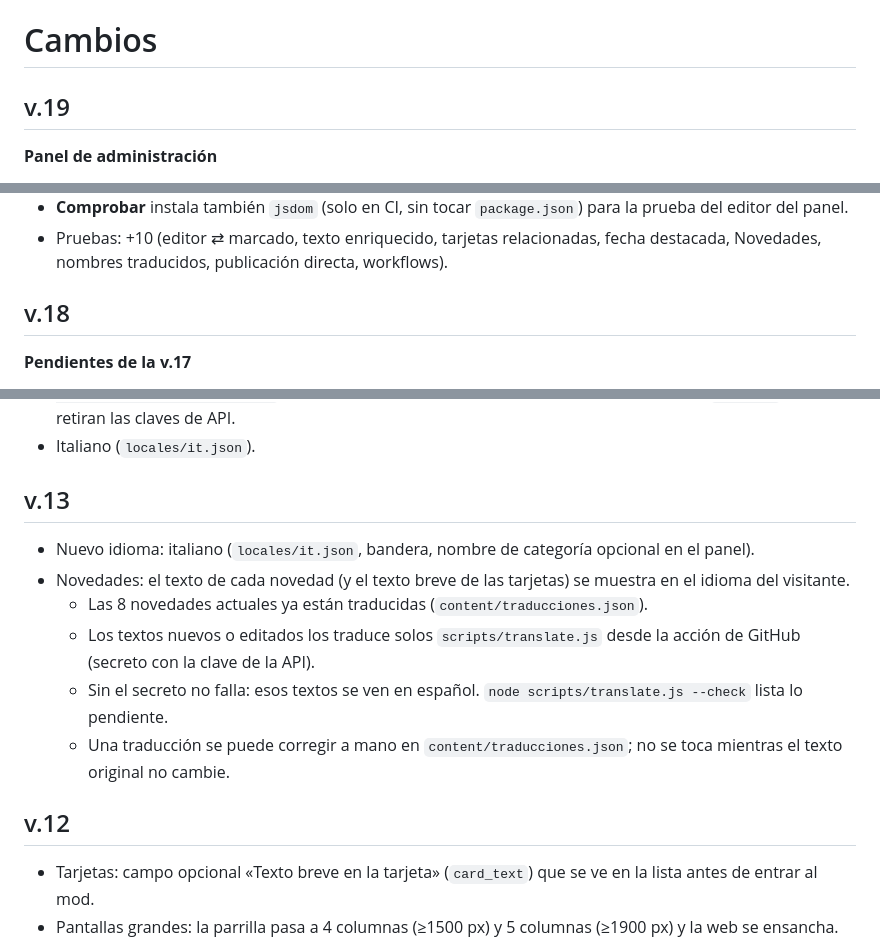
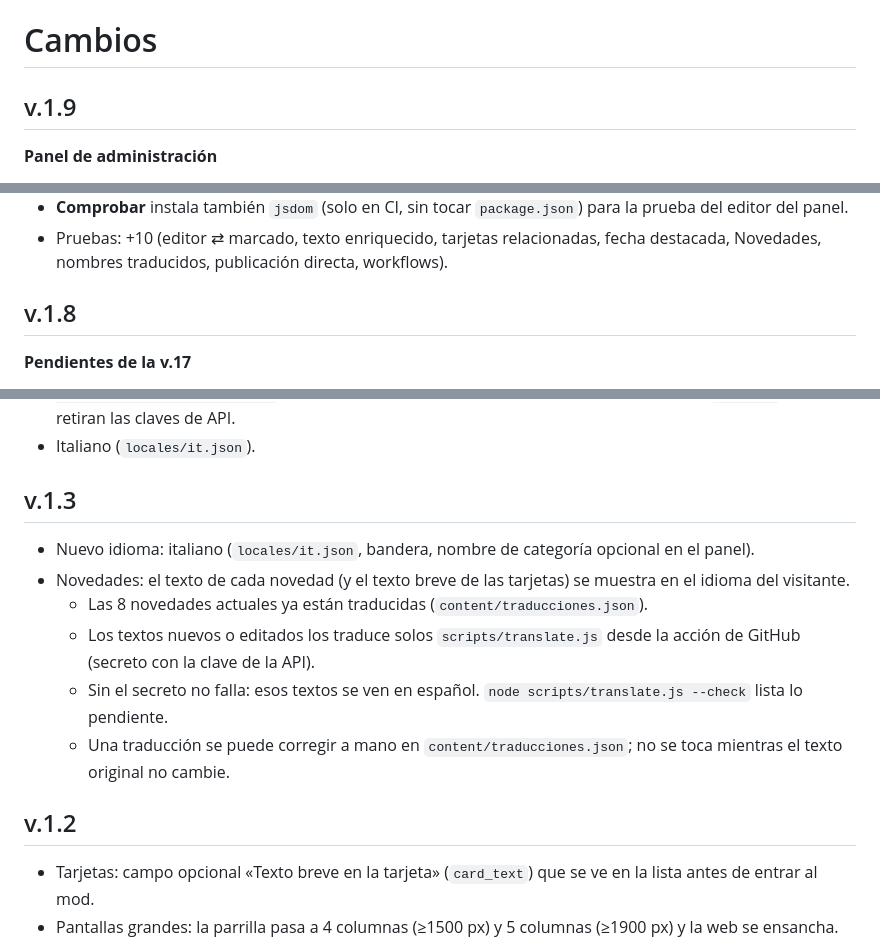
Before and after one commit to Ferruchi77/fm-mods-comunidad, a Markdown page: CHANGELOG.md, 3 parts joined by grey strips. GitHub-like rendering.

```diff
--- a/CHANGELOG.md
+++ b/CHANGELOG.md
@@ -1,6 +1,6 @@
 # Cambios
 
-## v.19
+## v.1.9
 **Panel de administración**
 - **Publicación automática:** el panel pasa a `publish_mode: simple`. Con el estado «🟢 Publicado», **Guardar** publica la ficha directamente (commit a `main`, sin ramas ni los pasos «Listo» → «Publicar»). Los «🟡 Borrador / En revisión» se guardan igual pero `build.js` no los publica en la web.
 - **Editor de texto enriquecido** (`fmrich`, `public/admin/richtext.js` + `widgets.js`) en la **descripción** y en **«Qué ha cambiado»** de cada versión: **negrita**, lista con guiones, **selector de color** (paleta + color libre), «Quitar formato» y modo «</> Código». El texto se ve **justificado** en el editor y en la vista previa del panel.
@@ -24,7 +24,7 @@
 - **Comprobar** instala también `jsdom` (solo en CI, sin tocar `package.json`) para la prueba del editor del panel.
 - Pruebas: +10 (editor ⇄ marcado, texto enriquecido, tarjetas relacionadas, fecha destacada, Novedades, nombres traducidos, publicación directa, workflows).
 
-## v.18
+## v.1.8
 **Pendientes de la v.17**
 - `srcset` completo: las tarjetas de la parrilla llevan 320 w + 640 w + la imagen original con su **ancho real** (leído de la cabecera del WebP) y `sizes="(max-width:600px) 46vw, 260px"`; «Más como este» usa 320 w/640 w con `sizes="96px"` (sin cargar nunca el original).
 - Portadas externas → WebP en CI sin romper enlaces (`scripts/imagenes.js`):
@@ -102,7 +102,7 @@
 - Las traducciones de las novedades (y del texto breve de las tarjetas) las hace Claude: `node scripts/translate.js --check` lista lo que falta; Claude devuelve el JSON y se añade con `--import`. Se retiran las claves de API.
 - Italiano (`locales/it.json`).
 
-## v.13
+## v.1.3
 - Nuevo idioma: italiano (`locales/it.json`, bandera, nombre de categoría opcional en el panel).
 - Novedades: el texto de cada novedad (y el texto breve de las tarjetas) se muestra en el idioma del visitante.
   - Las 8 novedades actuales ya están traducidas (`content/traducciones.json`).
@@ -110,7 +110,7 @@
   - Sin el secreto no falla: esos textos se ven en español. `node scripts/translate.js --check` lista lo pendiente.
   - Una traducción se puede corregir a mano en `content/traducciones.json`; no se toca mientras el texto original no cambie.
 
-## v.12
+## v.1.2
 - Tarjetas: campo opcional «Texto breve en la tarjeta» (`card_text`) que se ve en la lista antes de entrar al mod.
 - Pantallas grandes: la parrilla pasa a 4 columnas (≥1500 px) y 5 columnas (≥1900 px) y la web se ensancha.
 - Imprescindibles: todos a la vista en una rejilla compacta y botón para ocultar/mostrar (se recuerda).
```
Also changed, not shown: other parts of CHANGELOG.md (+3 -3 lines).
